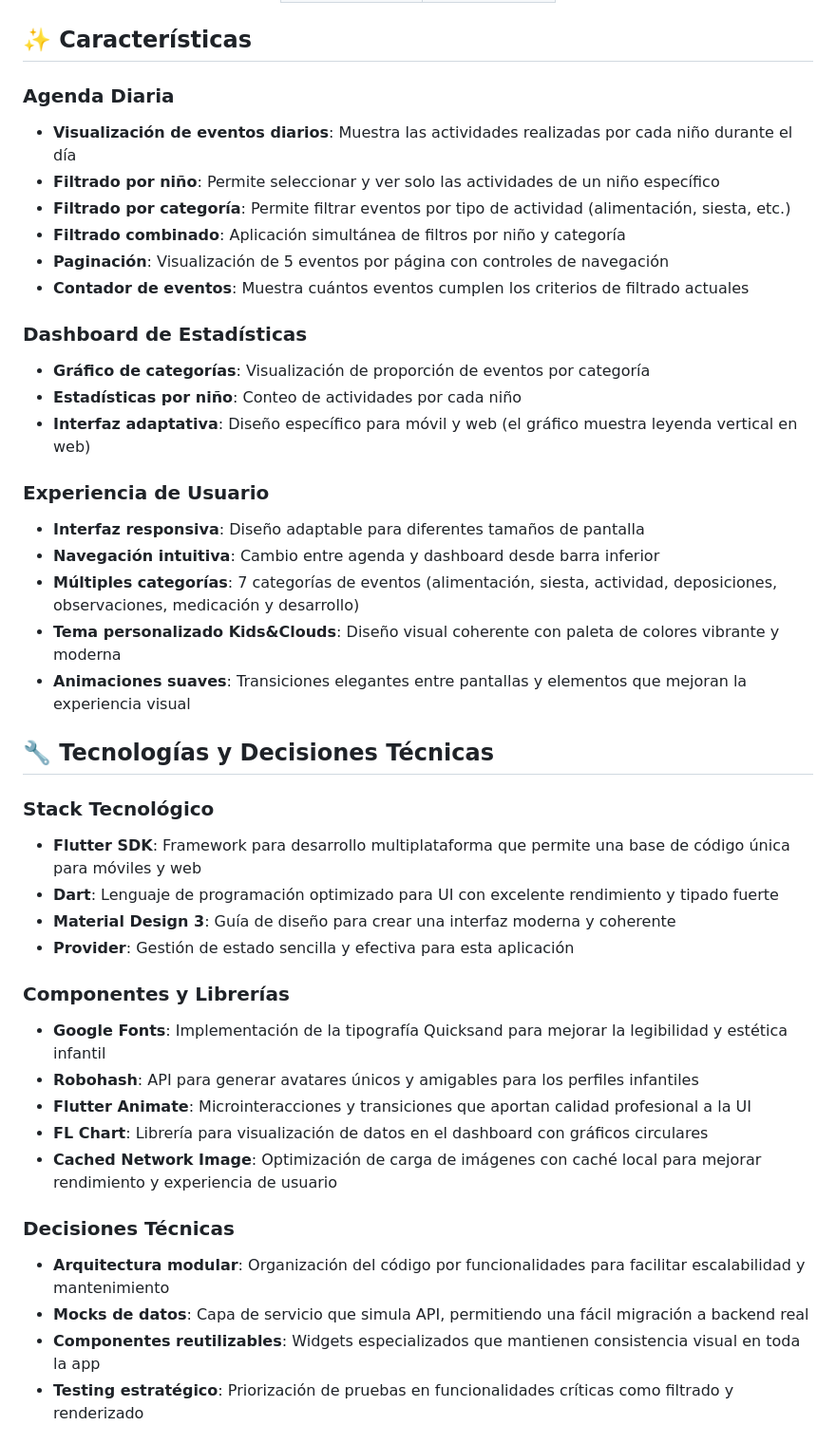
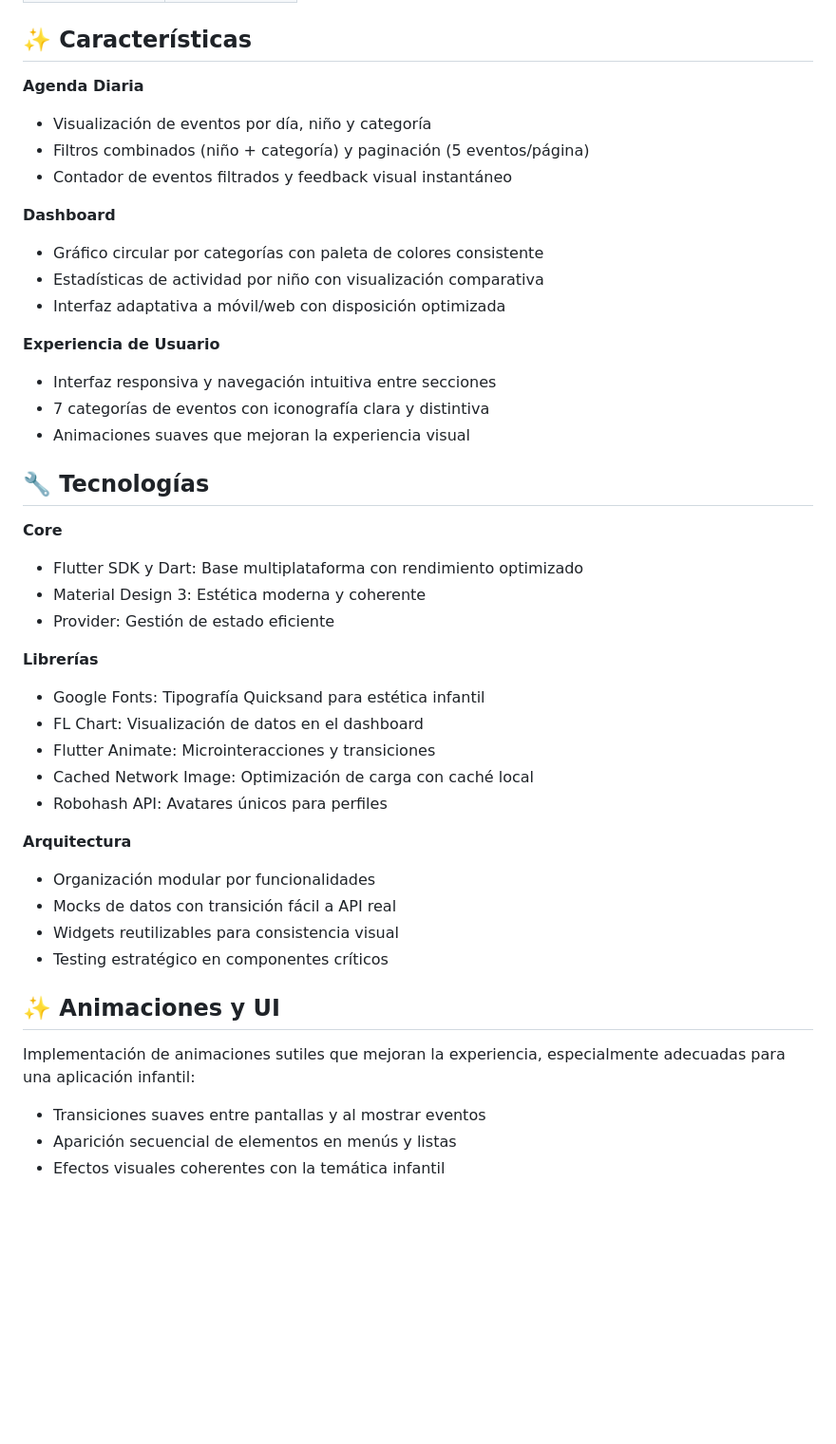
Before and after one commit to josee022/kids_and_clouds_agenda, a Markdown page: README.md, the part around one of its changes. Shown at 95% size. Rendered like a GitHub page; blank space fills up the shorter version.

```diff
--- a/README.md
+++ b/README.md
@@ -31,47 +37,46 @@ Se ha puesto especial énfasis en crear una experiencia de usuario fluida con un
 
 ## ✨ Características
 
-### Agenda Diaria
-- **Visualización de eventos diarios**: Muestra las actividades realizadas por cada niño durante el día
-- **Filtrado por niño**: Permite seleccionar y ver solo las actividades de un niño específico
-- **Filtrado por categoría**: Permite filtrar eventos por tipo de actividad (alimentación, siesta, etc.)
-- **Filtrado combinado**: Aplicación simultánea de filtros por niño y categoría
-- **Paginación**: Visualización de 5 eventos por página con controles de navegación
-- **Contador de eventos**: Muestra cuántos eventos cumplen los criterios de filtrado actuales
+**Agenda Diaria**
+- Visualización de eventos por día, niño y categoría
+- Filtros combinados (niño + categoría) y paginación (5 eventos/página)
+- Contador de eventos filtrados y feedback visual instantáneo
 
-### Dashboard de Estadísticas
-- **Gráfico de categorías**: Visualización de proporción de eventos por categoría
-- **Estadísticas por niño**: Conteo de actividades por cada niño
-- **Interfaz adaptativa**: Diseño específico para móvil y web (el gráfico muestra leyenda vertical en web)
+**Dashboard**
+- Gráfico circular por categorías con paleta de colores consistente
+- Estadísticas de actividad por niño con visualización comparativa
+- Interfaz adaptativa a móvil/web con disposición optimizada
 
-### Experiencia de Usuario
-- **Interfaz responsiva**: Diseño adaptable para diferentes tamaños de pantalla
-- **Navegación intuitiva**: Cambio entre agenda y dashboard desde barra inferior
-- **Múltiples categorías**: 7 categorías de eventos (alimentación, siesta, actividad, deposiciones, observaciones, medicación y desarrollo)
-- **Tema personalizado Kids&Clouds**: Diseño visual coherente con paleta de colores vibrante y moderna
-- **Animaciones suaves**: Transiciones elegantes entre pantallas y elementos que mejoran la experiencia visual
+**Experiencia de Usuario**
+- Interfaz responsiva y navegación intuitiva entre secciones
+- 7 categorías de eventos con iconografía clara y distintiva
+- Animaciones suaves que mejoran la experiencia visual
 
-## 🔧 Tecnologías y Decisiones Técnicas
+## 🔧 Tecnologías
 
-### Stack Tecnológico
+**Core**
+- Flutter SDK y Dart: Base multiplataforma con rendimiento optimizado
+- Material Design 3: Estética moderna y coherente
+- Provider: Gestión de estado eficiente
 
-- **Flutter SDK**: Framework para desarrollo multiplataforma que permite una base de código única para móviles y web
-- **Dart**: Lenguaje de programación optimizado para UI con excelente rendimiento y tipado fuerte
-- **Material Design 3**: Guía de diseño para crear una interfaz moderna y coherente
-- **Provider**: Gestión de estado sencilla y efectiva para esta aplicación
+**Librerías**
+- Google Fonts: Tipografía Quicksand para estética infantil
+- FL Chart: Visualización de datos en el dashboard
+- Flutter Animate: Microinteracciones y transiciones
+- Cached Network Image: Optimización de carga con caché local
+- Robohash API: Avatares únicos para perfiles
 
-### Componentes y Librerías
+**Arquitectura**
+- Organización modular por funcionalidades
+- Mocks de datos con transición fácil a API real
+- Widgets reutilizables para consistencia visual
+- Testing estratégico en componentes críticos
 
-- **Google Fonts**: Implementación de la tipografía Quicksand para mejorar la legibilidad y estética infantil
-- **Robohash**: API para generar avatares únicos y amigables para los perfiles infantiles
-- **Flutter Animate**: Microinteracciones y transiciones que aportan calidad profesional a la UI
-- **FL Chart**: Librería para visualización de datos en el dashboard con gráficos circulares
-- **Cached Network Image**: Optimización de carga de imágenes con caché local para mejorar rendimiento y experiencia de usuario
+## ✨ Animaciones y UI
 
-### Decisiones Técnicas
+Implementación de animaciones sutiles que mejoran la experiencia, especialmente adecuadas para una aplicación infantil:
 
-- **Arquitectura modular**: Organización del código por funcionalidades para facilitar escalabilidad y mantenimiento
-- **Mocks de datos**: Capa de servicio que simula API, permitiendo una fácil migración a backend real
-- **Componentes reutilizables**: Widgets especializados que mantienen consistencia visual en toda la app
-- **Testing estratégico**: Priorización de pruebas en funcionalidades críticas como filtrado y renderizado
+- Transiciones suaves entre pantallas y al mostrar eventos
+- Aparición secuencial de elementos en menús y listas
+- Efectos visuales coherentes con la temática infantil
 
```
Also changed, not shown: other parts of README.md (+101 -161 lines).
